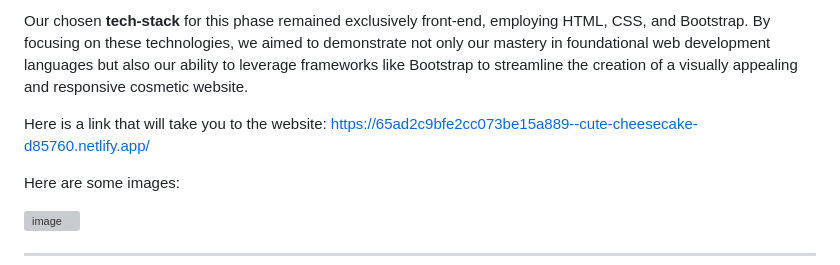
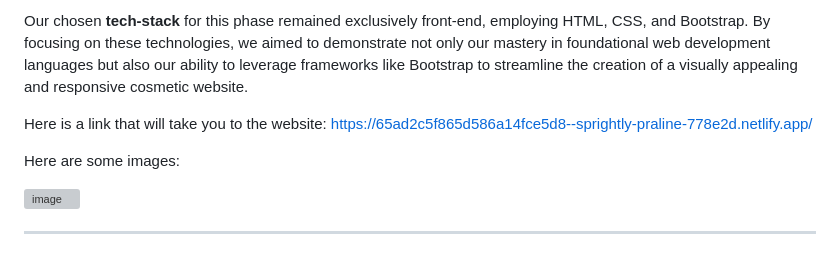
Before and after one commit to tashwini-p/B32-Group5, a Markdown page: README.md, the part around the change. Drawn GitHub-style; grey boxes are pictures that could not be loaded.

```diff
--- a/README.md
+++ b/README.md
@@ -9,7 +9,7 @@ In the initial phase of our project, we undertook the creation of a replica of S
 Our chosen **tech-stack** for this phase remained exclusively front-end, employing HTML, CSS, and Bootstrap. By focusing on these technologies, we aimed to demonstrate not only our mastery in foundational web development languages but also our ability to leverage frameworks like Bootstrap to streamline the creation of a visually appealing and responsive cosmetic website.
 
 Here is a link that will take you to the website:
-https://65ad2c9bfe2cc073be15a889--cute-cheesecake-d85760.netlify.app/
+https://65ad2c5f865d586a14fce5d8--sprightly-praline-778e2d.netlify.app/
 
 Here are some images:
 
```
